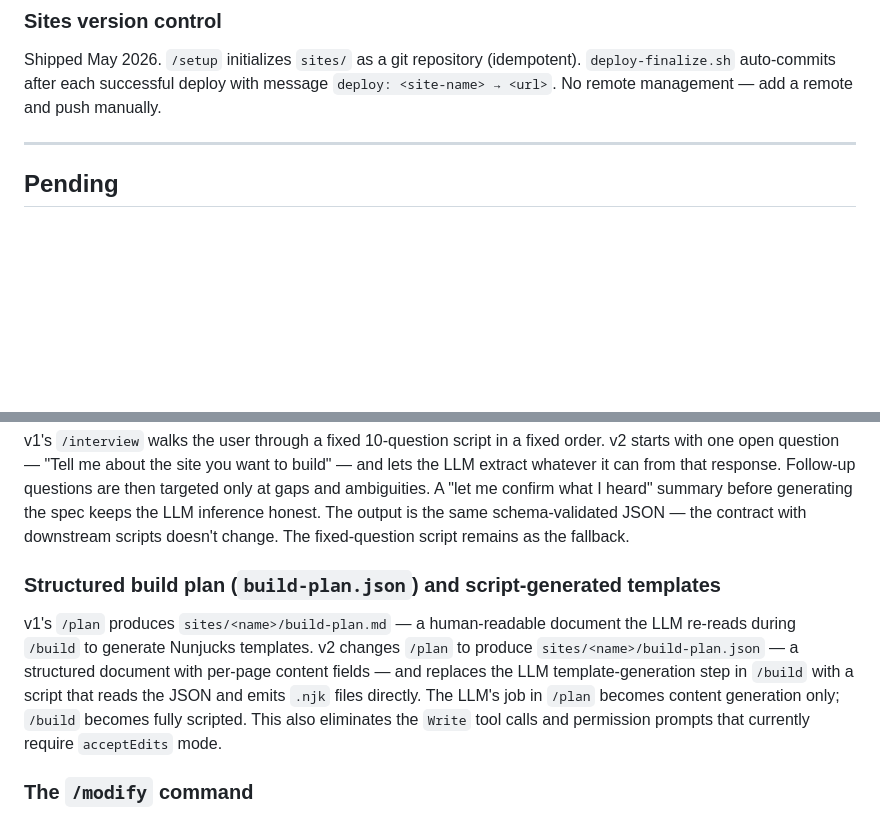
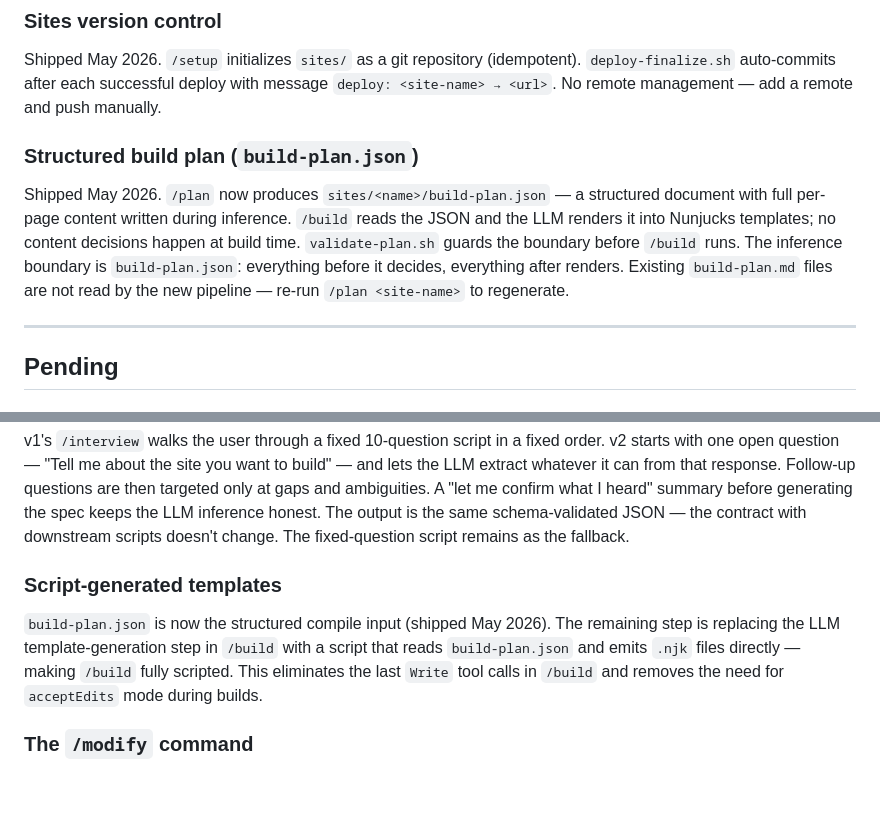
Before and after one commit to nopolabs/clodsite, a Markdown page: ROADMAP.md, 2 parts joined by grey strips. Drawn GitHub-style; blank space fills up the shorter version.

```diff
--- a/ROADMAP.md
+++ b/ROADMAP.md
@@ -43,6 +43,15 @@ Shipped May 2026. `/setup` initializes `sites/` as a git repository (idempotent)
 `deploy-finalize.sh` auto-commits after each successful deploy with message
 `deploy: <site-name> → <url>`. No remote management — add a remote and push manually.
 
+### Structured build plan (`build-plan.json`)
+Shipped May 2026. `/plan` now produces `sites/<name>/build-plan.json` — a
+structured document with full per-page content written during inference. `/build`
+reads the JSON and the LLM renders it into Nunjucks templates; no content
+decisions happen at build time. `validate-plan.sh` guards the boundary before
+`/build` runs. The inference boundary is `build-plan.json`: everything before it
+decides, everything after renders. Existing `build-plan.md` files are not read
+by the new pipeline — re-run `/plan <site-name>` to regenerate.
+
 ---
 
 ## Pending
@@ -84,16 +93,13 @@ I heard" summary before generating the spec keeps the LLM inference honest. The
 output is the same schema-validated JSON — the contract with downstream scripts
 doesn't change. The fixed-question script remains as the fallback.
 
-### Structured build plan (`build-plan.json`) and script-generated templates
+### Script-generated templates
 
-v1's `/plan` produces `sites/<name>/build-plan.md` — a human-readable document
-the LLM re-reads during `/build` to generate Nunjucks templates. v2 changes
-`/plan` to produce `sites/<name>/build-plan.json` — a structured document with
-per-page content fields — and replaces the LLM template-generation step in
-`/build` with a script that reads the JSON and emits `.njk` files directly. The
-LLM's job in `/plan` becomes content generation only; `/build` becomes fully
-scripted. This also eliminates the `Write` tool calls and permission prompts that
-currently require `acceptEdits` mode.
+`build-plan.json` is now the structured compile input (shipped May 2026). The
+remaining step is replacing the LLM template-generation step in `/build` with a
+script that reads `build-plan.json` and emits `.njk` files directly — making
+`/build` fully scripted. This eliminates the last `Write` tool calls in `/build`
+and removes the need for `acceptEdits` mode during builds.
 
 ### The `/modify` command
 
```
Also changed, not shown: CLAUDE.md (+7 -6 lines), README.md (+3 -3 lines).
